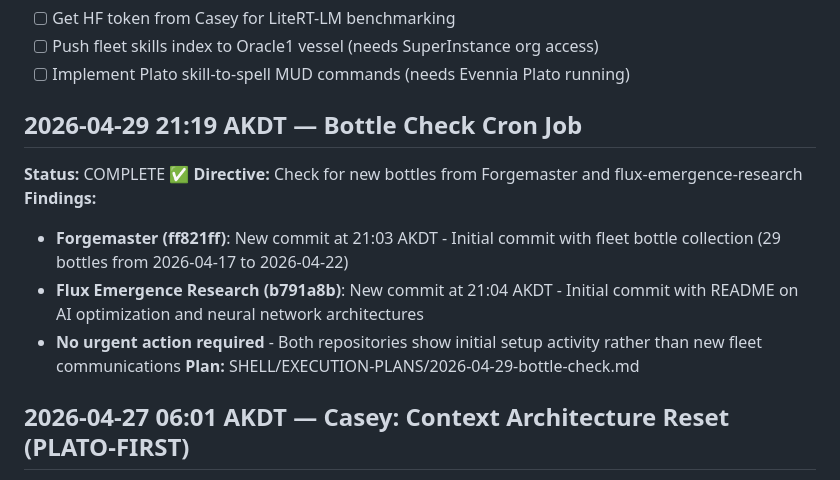
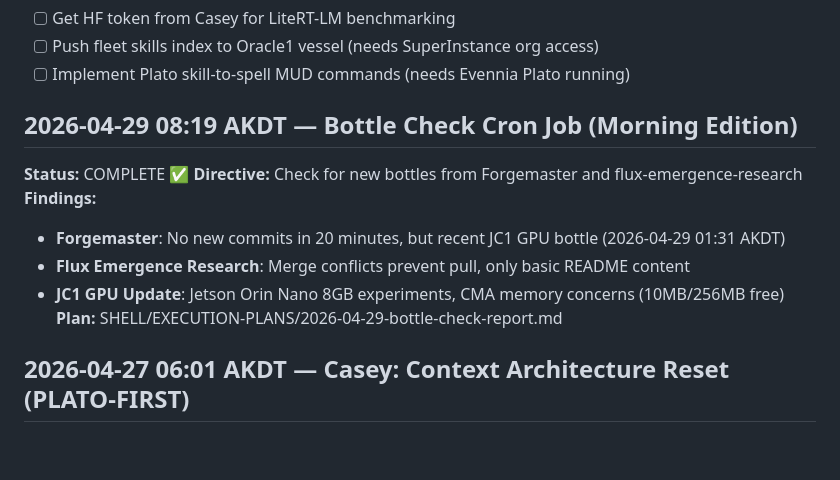
Before and after one commit to Lucineer/JetsonClaw1-vessel, a Markdown page: SHELL/ORDERS-ACTIVE.md, the part around the change. Drawn GitHub-style; blank space fills up the shorter version.

Commit message:
Update bottle check report and active orders

```diff
--- a/SHELL/ORDERS-ACTIVE.md
+++ b/SHELL/ORDERS-ACTIVE.md
@@ -68,14 +68,14 @@
 - [ ] Push fleet skills index to Oracle1 vessel (needs SuperInstance org access)
 - [ ] Implement Plato skill-to-spell MUD commands (needs Evennia Plato running)
 
-## 2026-04-29 21:19 AKDT — Bottle Check Cron Job
+## 2026-04-29 08:19 AKDT — Bottle Check Cron Job (Morning Edition)
 **Status:** COMPLETE ✅
 **Directive:** Check for new bottles from Forgemaster and flux-emergence-research
 **Findings:**
-- **Forgemaster (ff821ff)**: New commit at 21:03 AKDT - Initial commit with fleet bottle collection (29 bottles from 2026-04-17 to 2026-04-22)
-- **Flux Emergence Research (b791a8b)**: New commit at 21:04 AKDT - Initial commit with README on AI optimization and neural network architectures
-- **No urgent action required** - Both repositories show initial setup activity rather than new fleet communications
-**Plan:** SHELL/EXECUTION-PLANS/2026-04-29-bottle-check.md
+- **Forgemaster**: No new commits in 20 minutes, but recent JC1 GPU bottle (2026-04-29 01:31 AKDT)
+- **Flux Emergence Research**: Merge conflicts prevent pull, only basic README content
+- **JC1 GPU Update**: Jetson Orin Nano 8GB experiments, CMA memory concerns (10MB/256MB free)
+**Plan:** SHELL/EXECUTION-PLANS/2026-04-29-bottle-check-report.md
 
 ## 2026-04-27 06:01 AKDT — Casey: Context Architecture Reset (PLATO-FIRST)
 **Status:** COMPLETE
```
Also changed, not shown: SHELL/EXECUTION-PLANS/2026-04-29-bottle-check-report.md (added, +39 -0 lines).
